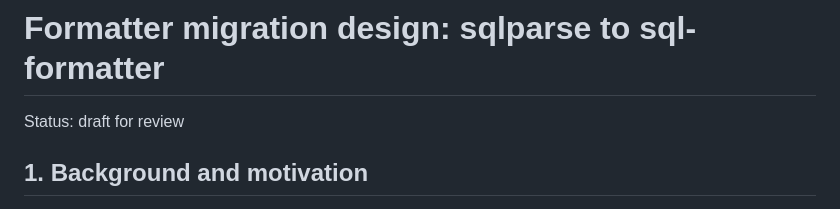
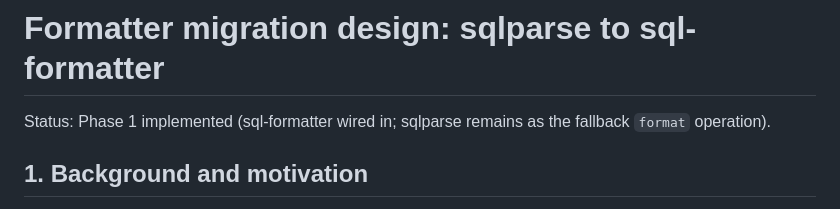
Before and after one commit to hidenobunagai/inline-sql-toolkit, a Markdown page: docs/formatter-migration.md, the part around the change. GitHub-like rendering.

Commit message:
docs: mark formatter migration phase 1 implemented

```diff
--- a/docs/formatter-migration.md
+++ b/docs/formatter-migration.md
@@ -1,6 +1,7 @@
 # Formatter migration design: sqlparse to sql-formatter
 
-Status: draft for review
+Status: Phase 1 implemented (sql-formatter wired in; sqlparse remains as the
+fallback `format` operation).
 
 ## 1. Background and motivation
 
```
